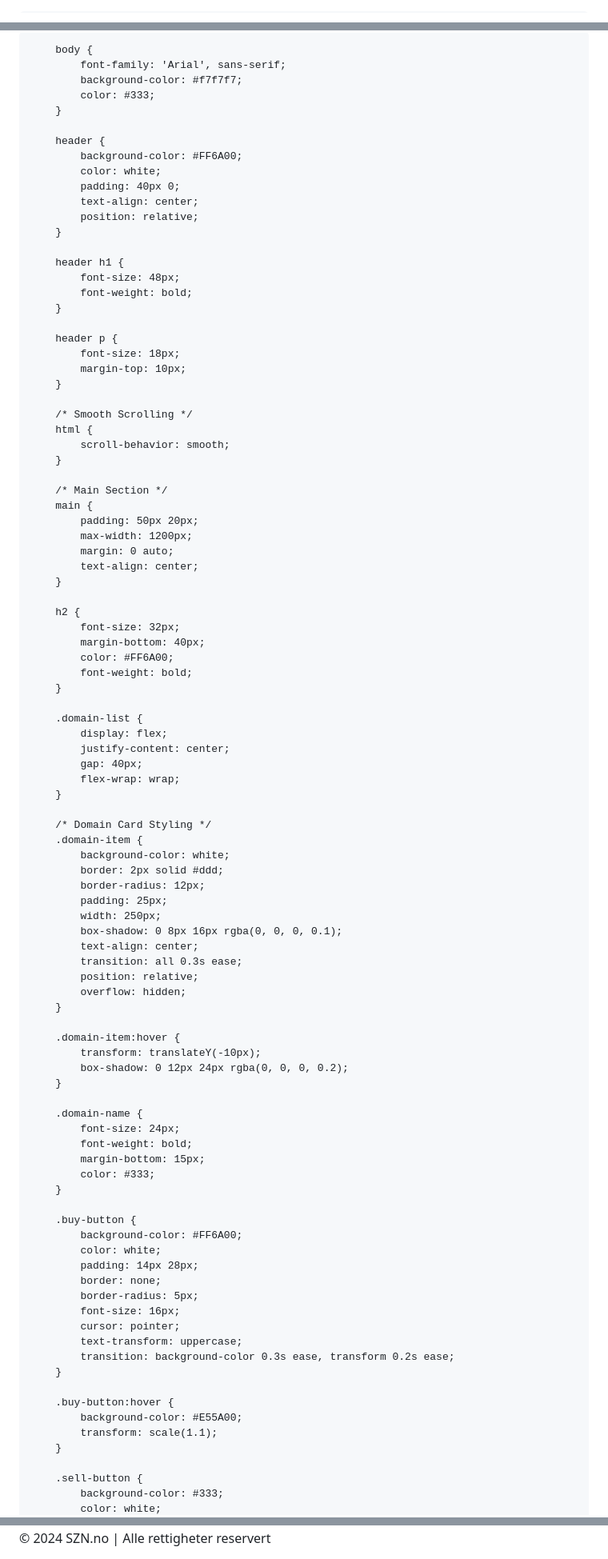
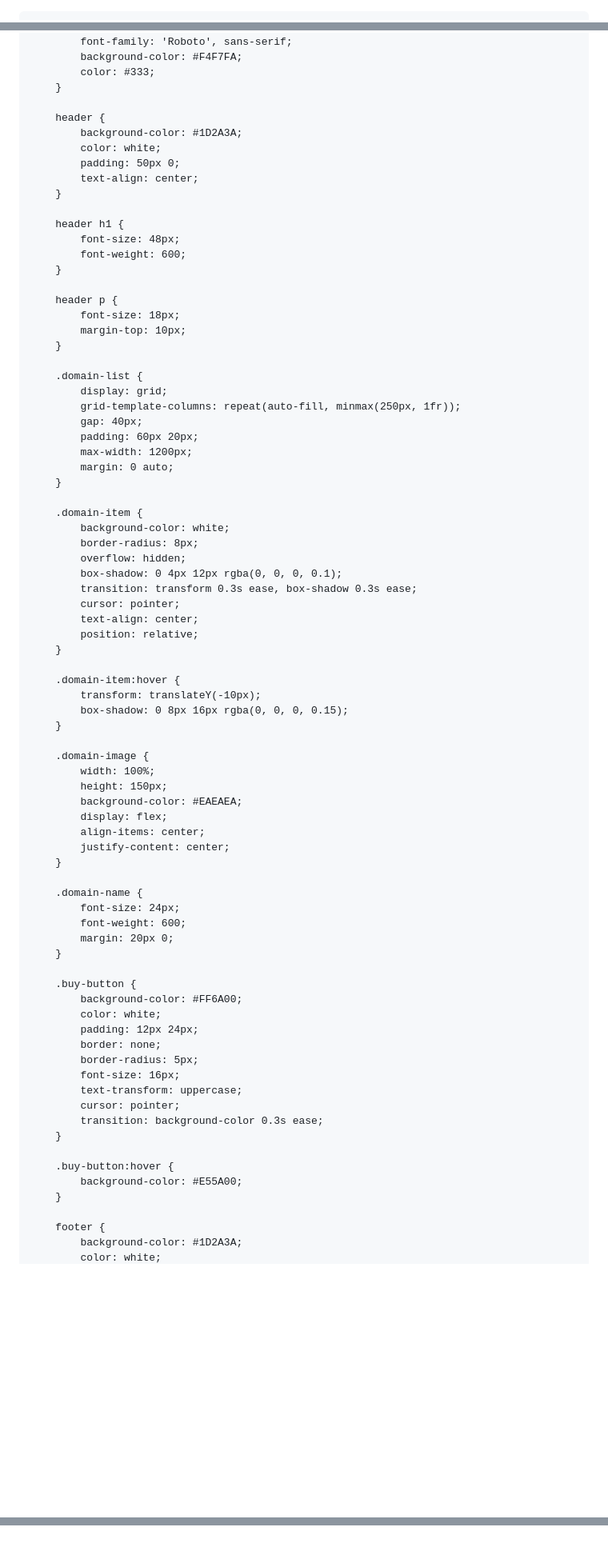
Before and after one commit to Fruithy/SZN, a Markdown page: README.md, 3 parts joined by grey strips. Shown: that part at 80% size. Rendered like a GitHub page; blank space fills up the shorter version.

```diff
--- a/README.md
+++ b/README.md
@@ -1,3 +1,4 @@
+<!DOCTYPE html>
 <html lang="no">
 <head>
     <meta charset="UTF-8">
@@ -6,5 +8,4 @@
     <style>
-        /* Global Reset */
         * {
             margin: 0;
             padding: 0;
@@ -12,22 +13,21 @@
         }
 
         body {
-            font-family: 'Arial', sans-serif;
-            background-color: #f7f7f7;
+            font-family: 'Roboto', sans-serif;
+            background-color: #F4F7FA;
             color: #333;
         }
 
         header {
-            background-color: #FF6A00;
+            background-color: #1D2A3A;
             color: white;
-            padding: 40px 0;
+            padding: 50px 0;
             text-align: center;
-            position: relative;
         }
 
         header h1 {
             font-size: 48px;
-            font-weight: bold;
+            font-weight: 600;
         }
 
         header p {
@@ -35,76 +35,62 @@
             margin-top: 10px;
         }
 
-        /* Smooth Scrolling */
-        html {
-            scroll-behavior: smooth;
+        .domain-list {
+            display: grid;
+            grid-template-columns: repeat(auto-fill, minmax(250px, 1fr));
+            gap: 40px;
+            padding: 60px 20px;
+            max-width: 1200px;
+            margin: 0 auto;
         }
 
-        /* Main Section */
-        main {
-            padding: 50px 20px;
-            max-width: 1200px;
-            margin: 0 auto;
-            text-align: center;
-        }
-
-        h2 {
-            font-size: 32px;
-            margin-bottom: 40px;
-            color: #FF6A00;
-            font-weight: bold;
-        }
-
-        .domain-list {
-            display: flex;
-            justify-content: center;
-            gap: 40px;
-            flex-wrap: wrap;
-        }
-
-        /* Domain Card Styling */
         .domain-item {
             background-color: white;
-            border: 2px solid #ddd;
-            border-radius: 12px;
-            padding: 25px;
-            width: 250px;
-            box-shadow: 0 8px 16px rgba(0, 0, 0, 0.1);
+            border-radius: 8px;
+            overflow: hidden;
+            box-shadow: 0 4px 12px rgba(0, 0, 0, 0.1);
+            transition: transform 0.3s ease, box-shadow 0.3s ease;
+            cursor: pointer;
             text-align: center;
-            transition: all 0.3s ease;
             position: relative;
-            overflow: hidden;
         }
 
         .domain-item:hover {
             transform: translateY(-10px);
-            box-shadow: 0 12px 24px rgba(0, 0, 0, 0.2);
+            box-shadow: 0 8px 16px rgba(0, 0, 0, 0.15);
+        }
+
+        .domain-image {
+            width: 100%;
+            height: 150px;
+            background-color: #EAEAEA;
+            display: flex;
+            align-items: center;
+            justify-content: center;
         }
 
         .domain-name {
             font-size: 24px;
-            font-weight: bold;
-            margin-bottom: 15px;
-            color: #333;
+            font-weight: 600;
+            margin: 20px 0;
         }
 
         .buy-button {
             background-color: #FF6A00;
             color: white;
-            padding: 14px 28px;
+            padding: 12px 24px;
             border: none;
             border-radius: 5px;
             font-size: 16px;
+            text-transform: uppercase;
             cursor: pointer;
-            text-transform: uppercase;
-            transition: background-color 0.3s ease, transform 0.2s ease;
+            transition: background-color 0.3s ease;
         }
 
         .buy-button:hover {
             background-color: #E55A00;
-            transform: scale(1.1);
         }
 
-        .sell-button {
-            background-color: #333;
+        footer {
+            background-color: #1D2A3A;
             color: white;
@@ -258,10 +190,6 @@
         <button class="modal-button" onclick="closeModal()">Lukk</button>
     </div>
 </div>
-
-<footer>
-    <p>&copy; 2024 SZN.no | Alle rettigheter reservert</p>
-</footer>
 
 <script>
     // Modal functionality
```
Also changed, not shown: other parts of README.md (+39 -92 lines).
